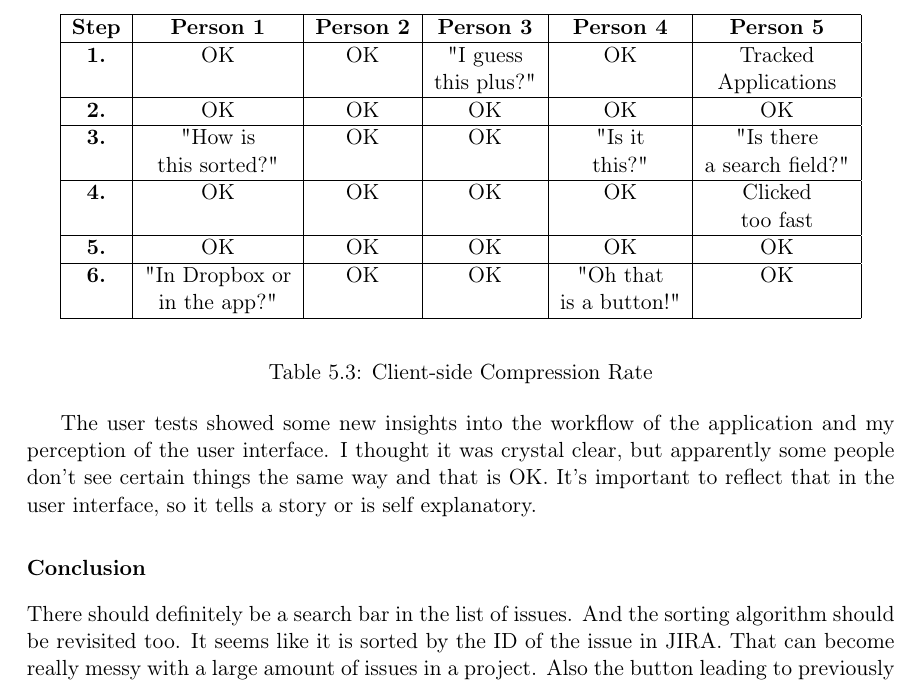
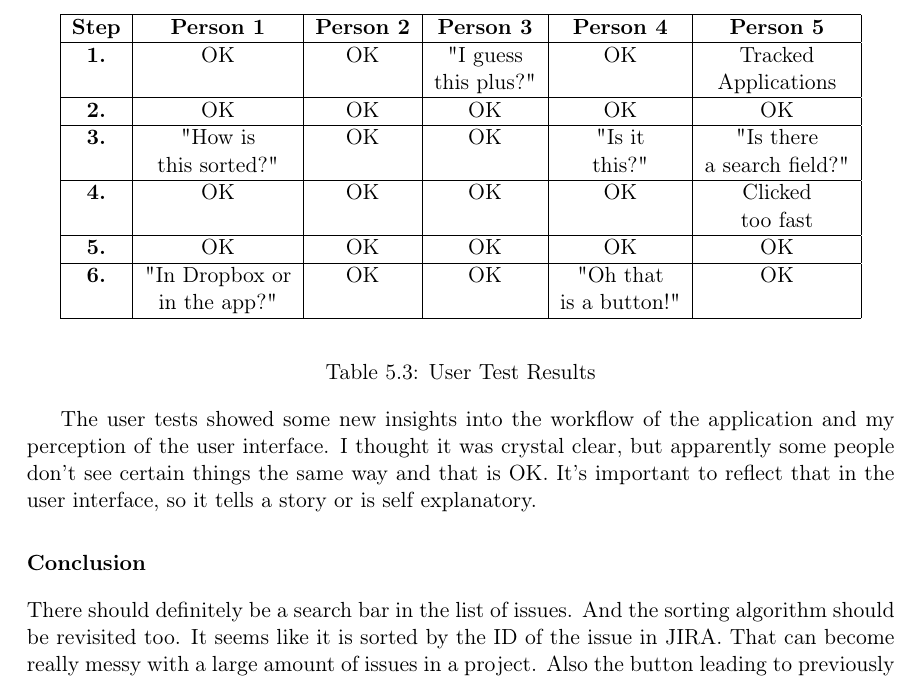
Before and after one commit to svachmic-ctu/MasterThesis, a LaTeX thesis (svachmic_master_thesis.tex, which reads chapters/05_testing.tex): part of page 67 of 78, cut so that both start at the same text. Compiled offline with pdfLaTeX.

Commit message:
Fixed table labels

```diff
--- a/chapters/05_testing.tex
+++ b/chapters/05_testing.tex
@@ -243,8 +243,8 @@ How did the testers perform:
 \hline
 \end{tabular}
 \end{center}
-\caption{Client-side Compression Rate}
-\label{tab:ex_db}
+\caption{User Test Results}
+\label{tab:scenario}
 \end{table}
 
 The user tests showed some new insights into the workflow of the application and my perception of the user interface. I thought it was crystal clear, but apparently some people don't see certain things the same way and that is OK. It's important to reflect that in the user interface, so it tells a story or is self explanatory.
```
Also changed, not shown: chapters/05_testing.tex (4 more changed lines).
